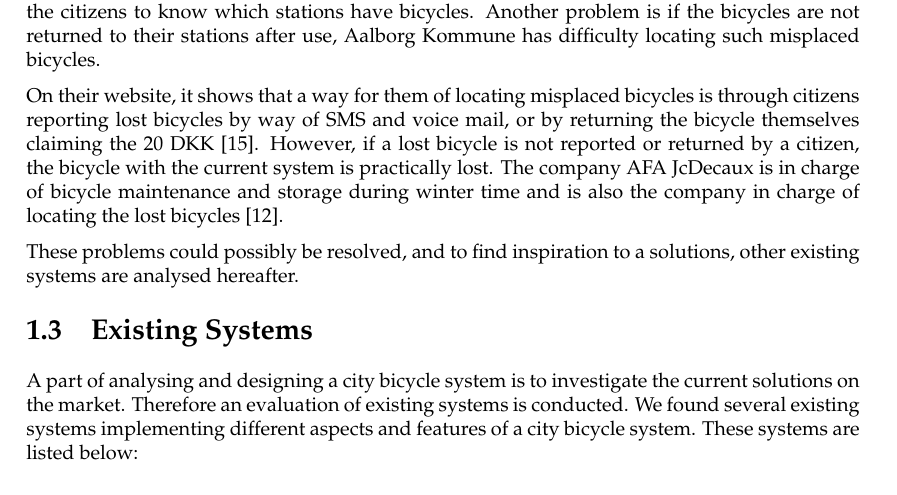
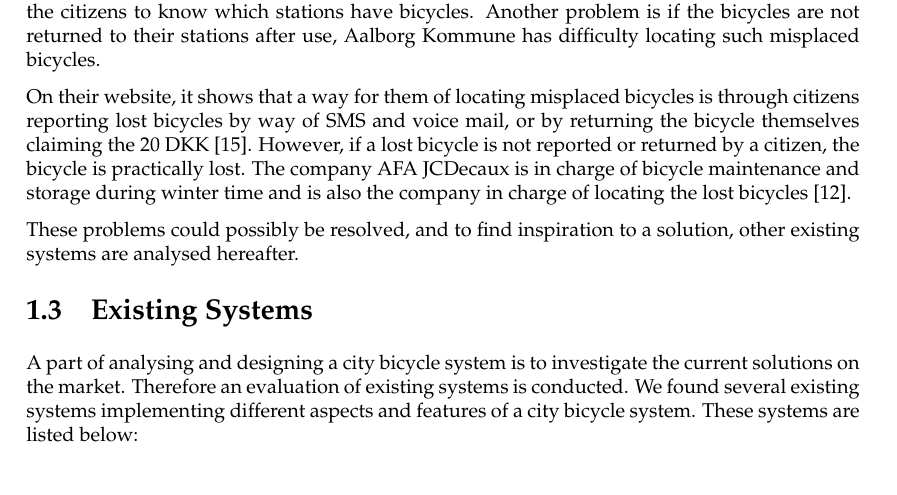
Before and after one commit to lgrave11/sw707e14, a LaTeX thesis (Report/Main.tex, which reads Report/Src/Analysis/CurrentSystem.tex): part of page 13 of 18, cut so that both start at the same text. Compiled offline with pdfLaTeX.

Commit message:
executable on compile.sh og rettet currentsystem

```diff
--- a/Report/Src/Analysis/CurrentSystem.tex
+++ b/Report/Src/Analysis/CurrentSystem.tex
@@ -34,8 +34,8 @@ This poses the problem that it can be difficult for Aalborg Kommune and the citi
 Another problem is if the bicycles are not returned to their stations after use, Aalborg Kommune has difficulty locating such misplaced bicycles.
 
 On their website, it shows that a way for them of locating misplaced bicycles is through citizens reporting lost bicycles by way of SMS and voice mail, or by returning the bicycle themselves claiming the 20 DKK \citep{misc:aalborgbycykelmangler}.
-However, if a lost bicycle is not reported or returned by a citizen, the bicycle with the current system is practically lost.
-The company AFA JcDecaux is in charge of bicycle maintenance and storage during winter time and is also the company in charge of locating the lost bicycles \citep{misc:aalborgcykling}.
+However, if a lost bicycle is not reported or returned by a citizen, the bicycle is practically lost.
+The company AFA JCDecaux is in charge of bicycle maintenance and storage during winter time and is also the company in charge of locating the lost bicycles \citep{misc:aalborgcykling}.
 
 
-These problems could possibly be resolved, and to find inspiration to a solutions, other existing systems are analysed hereafter.
+These problems could possibly be resolved, and to find inspiration to a solution, other existing systems are analysed hereafter.
```
